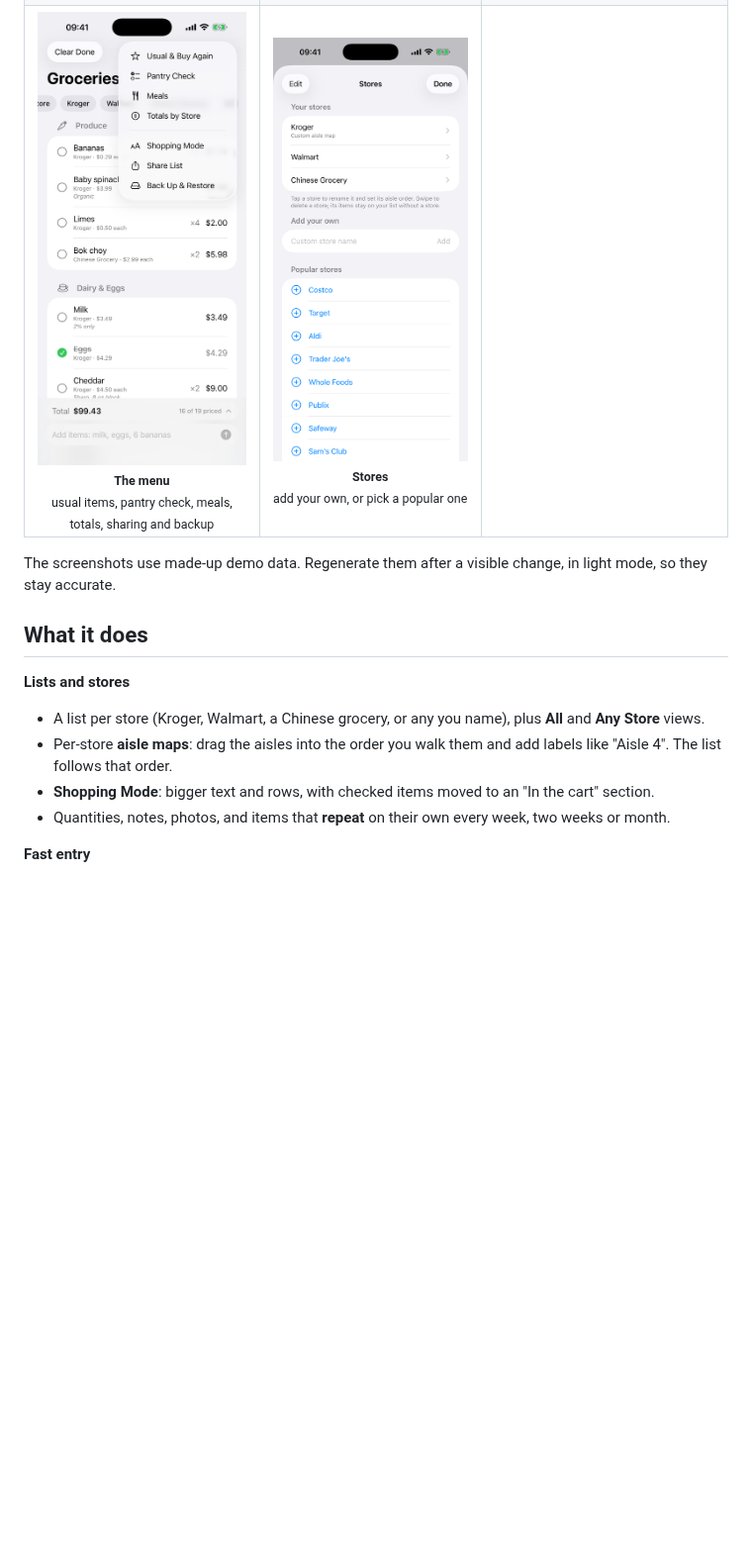
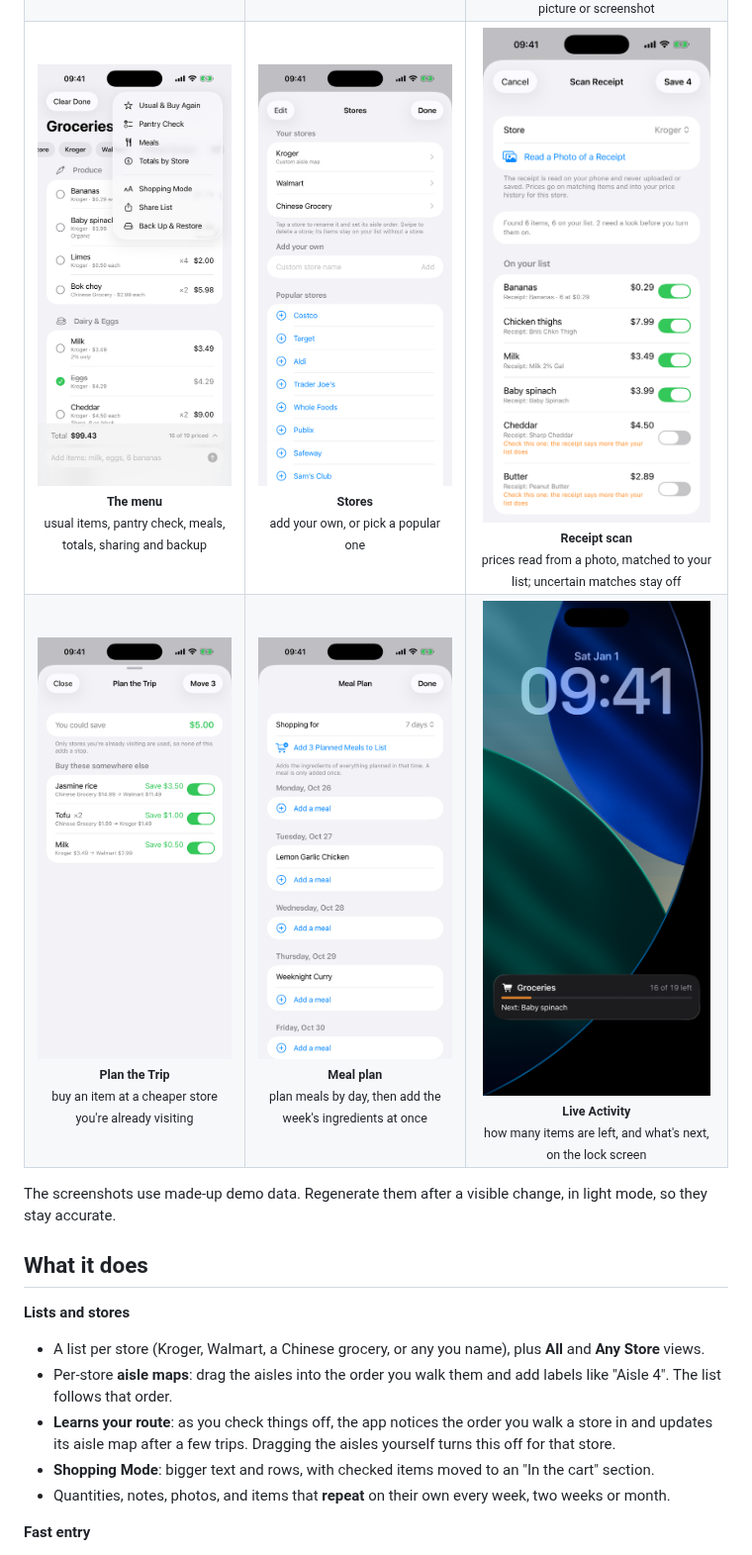
Before and after one commit to beauregardhenry/makingroceries, a Markdown page: README.md, the part around one of its changes. Shown at 99% size. Rendered like a GitHub page; pictures changed too: docs/screenshots/live-activity.png (added), docs/screenshots/meal-plan.png (added), docs/screenshots/receipt-scan.png (added); blank space fills up the shorter version.

```diff
--- a/README.md
+++ b/README.md
@@ -20,7 +20,12 @@ Requires iOS 26 and Xcode 26. Written in SwiftUI with no third-party dependencie
   <tr>
     <td align="center"><img src="docs/screenshots/menu.png" width="230" alt="The more menu"><br><sub><b>The menu</b><br>usual items, pantry check, meals, totals, sharing and backup</sub></td>
     <td align="center"><img src="docs/screenshots/stores.png" width="230" alt="Managing stores"><br><sub><b>Stores</b><br>add your own, or pick a popular one</sub></td>
-    <td></td>
+    <td align="center"><img src="docs/screenshots/receipt-scan.png" width="230" alt="Prices read from a receipt"><br><sub><b>Receipt scan</b><br>prices read from a photo, matched to your list; uncertain matches stay off</sub></td>
+  </tr>
+  <tr>
+    <td align="center"><img src="docs/screenshots/trip-planner.png" width="230" alt="Plan the trip"><br><sub><b>Plan the Trip</b><br>buy an item at a cheaper store you're already visiting</sub></td>
+    <td align="center"><img src="docs/screenshots/meal-plan.png" width="230" alt="The meal plan"><br><sub><b>Meal plan</b><br>plan meals by day, then add the week's ingredients at once</sub></td>
+    <td align="center"><img src="docs/screenshots/live-activity.png" width="230" alt="The lock screen Live Activity"><br><sub><b>Live Activity</b><br>how many items are left, and what's next, on the lock screen</sub></td>
   </tr>
 </table>
 
@@ -31,6 +36,7 @@ The screenshots use made-up demo data. Regenerate them after a visible change, i
 **Lists and stores**
 - A list per store (Kroger, Walmart, a Chinese grocery, or any you name), plus **All** and **Any Store** views.
 - Per-store **aisle maps**: drag the aisles into the order you walk them and add labels like "Aisle 4". The list follows that order.
+- **Learns your route**: as you check things off, the app notices the order you walk a store in and updates its aisle map after a few trips. Dragging the aisles yourself turns this off for that store.
 - **Shopping Mode**: bigger text and rows, with checked items moved to an "In the cart" section.
 - Quantities, notes, photos, and items that **repeat** on their own every week, two weeks or month.
 
```
Also changed, not shown: other parts of README.md (+14 -2 lines), 14 other files.
